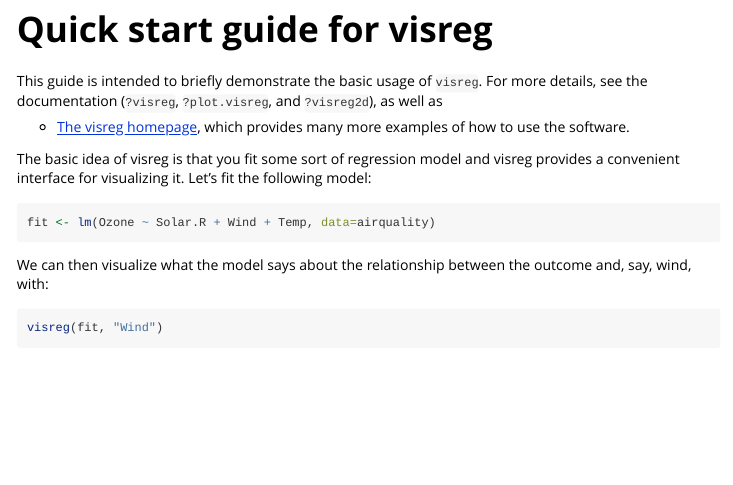
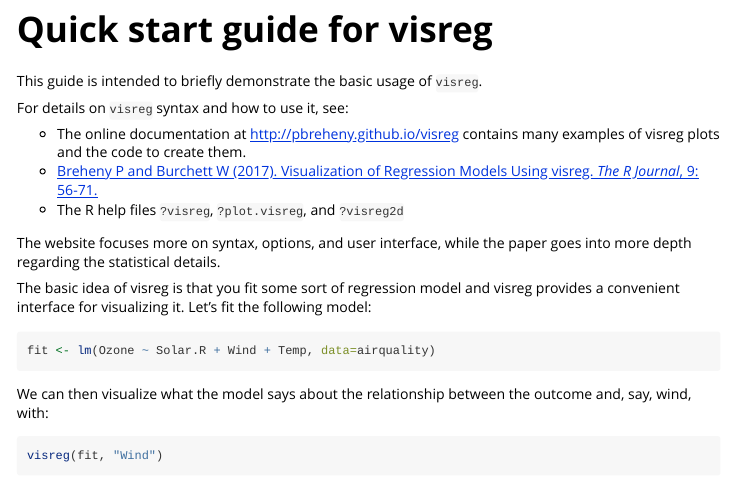
Before and after one commit to pbreheny/visreg, an R Markdown document (vignettes/quick-start.Rmd): the page in a window 1100 px wide, from its top. Rendered offline with R 4.5, knitr and Pandoc, with nearby package versions; some code elsewhere in the file could not run offline.

Commit message:
Added citation to vignette

````diff
--- a/vignettes/quick-start.Rmd
+++ b/vignettes/quick-start.Rmd
@@ -14,9 +14,15 @@
 knitr::opts_knit$set(aliases=c(h = 'fig.height', w = 'fig.width'))
 ```
 
-This guide is intended to briefly demonstrate the basic usage of `visreg`.  For more details, see the documentation (`?visreg`, `?plot.visreg`, and `?visreg2d`), as well as
+This guide is intended to briefly demonstrate the basic usage of `visreg`.
 
-* [The visreg homepage](http://pbreheny.github.io/visreg), which provides many more examples of how to use the software.
+For details on `visreg` syntax and how to use it, see:
+
+* The online documentation at <http://pbreheny.github.io/visreg> contains many examples of visreg plots and the code to create them.
+* [Breheny P and Burchett W (2017).  Visualization of Regression Models Using visreg. *The R Journal*, 9: 56-71.](https://journal.r-project.org/archive/2017/RJ-2017-046/index.html)
+* The R help files `?visreg`, `?plot.visreg`, and `?visreg2d`
+
+The website focuses more on syntax, options, and user interface, while the paper goes into more depth regarding the statistical details.
 
 The basic idea of visreg is that you fit some sort of regression model and visreg provides a convenient interface for visualizing it.  Let's fit the following model:
 
````
